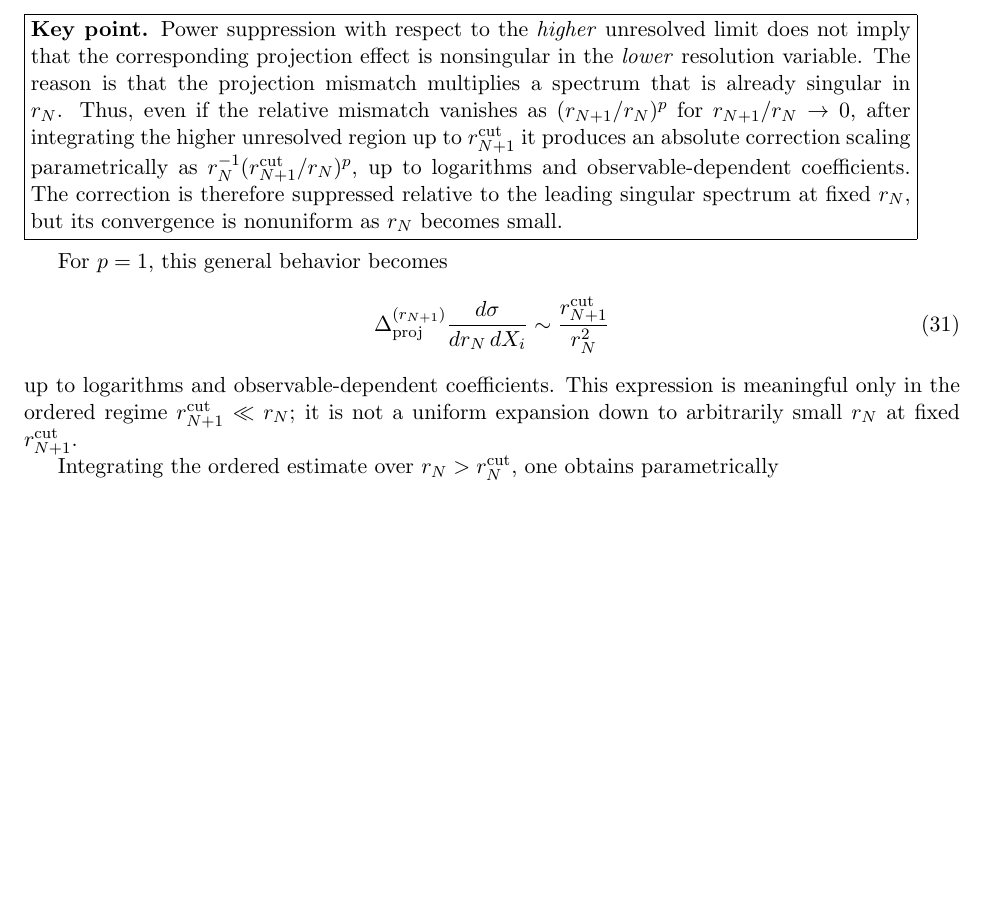
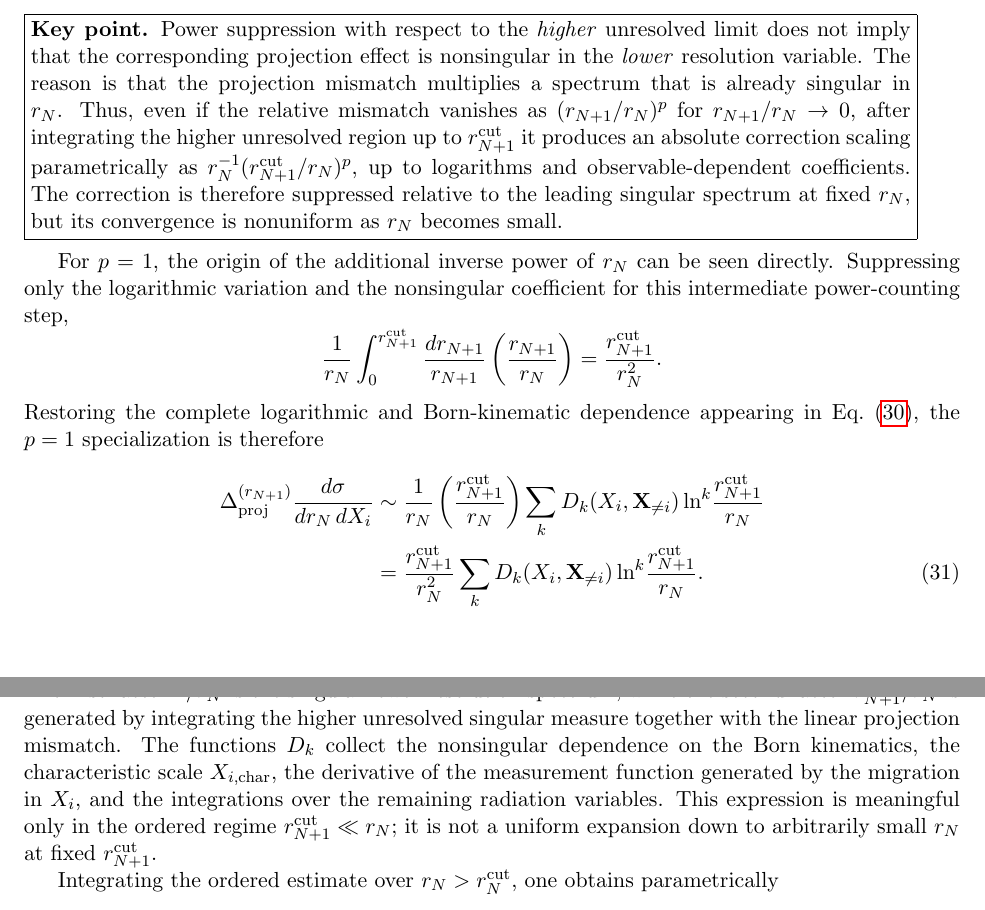
Before and after one commit to alioli/Geneva-Event-Definition, a LaTeX document (main.tex): part of page 6 of 12 before the commit and two parts of pages 6 and 7 of 12 after it, the two joined at a grey line, cut so that both start at the same text, the shorter picture padded with empty space. Compiled offline with pdfLaTeX.

Commit message:
Make p=1 nested scaling explicit

```diff
--- a/main.tex
+++ b/main.tex
@@ -459,18 +459,42 @@ The correction is therefore suppressed relative to the leading singular spectrum
 }
 \medskip
 
-For \(p=1\), this general behavior becomes
-\begin{equation}
+For \(p=1\), the origin of the additional inverse power of \(\rn\) can be seen directly. Suppressing only
+the logarithmic variation and the nonsingular coefficient for this intermediate power-counting step,
+\[
+\frac{1}{\rn}
+\int_0^{\rnp^{\cut}}
+\frac{d\rnp}{\rnp}
+\left(\frac{\rnp}{\rn}\right)
+=
+\frac{\rnp^{\cut}}{\rn^2}.
+\]
+Restoring the complete logarithmic and Born-kinematic dependence appearing in
+Eq.~\eqref{eq:rnp-contamination-rn}, the \(p=1\) specialization is therefore
+\begin{align}
 \Delta_{\rm proj}^{(\rnp)}
 \frac{d\sigma}{d\rn\,dX_i}
-\sim
+&\sim
+\frac{1}{\rn}
+\left(\frac{\rnp^{\cut}}{\rn}\right)
+\sum_k
+D_k(X_i,\mathbf X_{\neq i})
+\ln^k\!\frac{\rnp^{\cut}}{\rn}
+\nonumber\\
+&=
 \frac{\rnp^{\cut}}{\rn^2}
+\sum_k
+D_k(X_i,\mathbf X_{\neq i})
+\ln^k\!\frac{\rnp^{\cut}}{\rn}.
 \label{eq:p1-scaling}
-\end{equation}
-up to logarithms and observable-dependent coefficients.
-This expression is meaningful only in the ordered regime
-\(\rnp^{\cut}\ll\rn\); it is not a uniform expansion down to arbitrarily small \(\rn\) at fixed
-\(\rnp^{\cut}\).
+\end{align}
+The first factor \(1/\rn\) is the singular lower-resolution spectrum, while the second factor
+\(\rnp^{\cut}/\rn\) is generated by integrating the higher unresolved singular measure together with the
+linear projection mismatch. The functions \(D_k\) collect the nonsingular dependence on the Born kinematics,
+the characteristic scale \(X_{i,\rm char}\), the derivative of the measurement function generated by the
+migration in \(X_i\), and the integrations over the remaining radiation variables. This expression is
+meaningful only in the ordered regime \(\rnp^{\cut}\ll\rn\); it is not a uniform expansion down to
+arbitrarily small \(\rn\) at fixed \(\rnp^{\cut}\).
 
 Integrating the ordered estimate over \(\rn>\rn^{\cut}\), one obtains parametrically
 \begin{equation}
```
